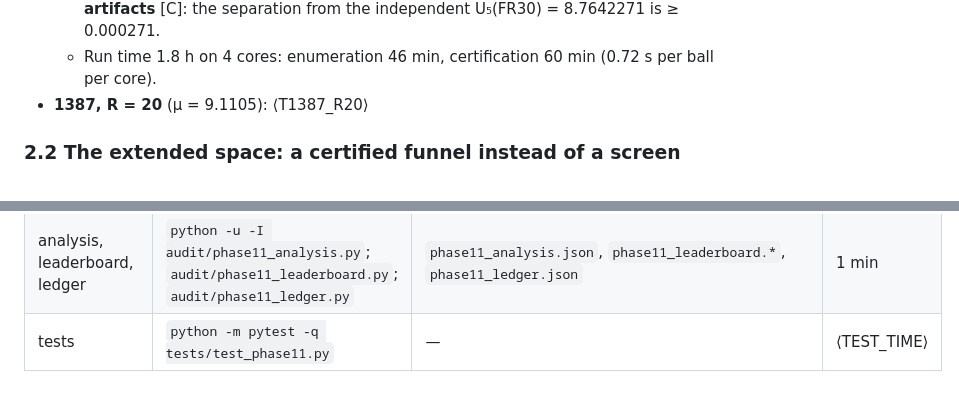
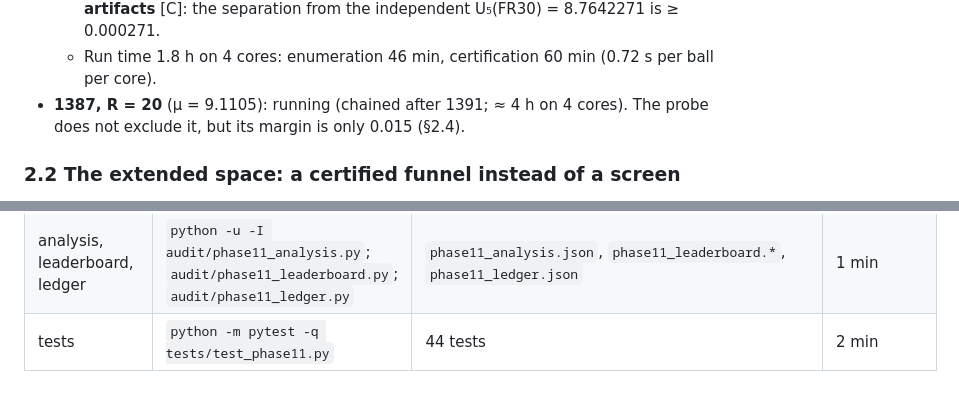
Before and after one commit to dewarjoseph/-, a Markdown page: deliverables/PHASE11_REPORT.md, 2 parts joined by grey strips. Drawn GitHub-style.

Commit message:
Phase XI report: 1387 R = 20 status (running), test timing
Co-Authored-By: Claude Opus 5.5 <noreply@anthropic.com>
Claude-Session: https://claude.ai/code/session_01QNokxuJi94iwRTe7qzQsa4

```diff
--- a/deliverables/PHASE11_REPORT.md
+++ b/deliverables/PHASE11_REPORT.md
@@ -240,7 +240,7 @@ A passing regression test only shows that an implementation is consistent; it is
   - **Passed.** At m = 5 the completeness test accepts all 3 407 872 centres (0 rejections). All 20 168 distinct legal balls (3 440–3 528 tiles) pass at μ = 2297561/262144.
   - So **E_\*(1391) ≥ 8.7644989**, and **E_\*(1391) > E_\*(FR30) without stored-only artifacts** [C]: the separation from the independent U₅(FR30) = 8.7642271 is ≥ 0.000271.
   - Run time 1.8 h on 4 cores: enumeration 46 min, certification 60 min (0.72 s per ball per core).
-- **1387, R = 20** (μ = 9.1105): ⟨T1387_R20⟩
+- **1387, R = 20** (μ = 9.1105): running (chained after 1391; ≈ 4 h on 4 cores). The probe does not exclude it, but its margin is only 0.015 (§2.4).
 
 ### 2.2 The extended space: a certified funnel instead of a screen
 
@@ -906,4 +906,4 @@ All commands run from the repository root (Python 3.13, numpy 2.5, scipy 1.18, s
 | certificate cost model | `python -u -I audit/phase11_costs.py "<load note>"` | `phase11_costs.json` | 1 min |
 | orbit level-6 bounds | `python -u -I audit/phase11_y6.py --out=phase11_orbit_Y6.jsonl 184342 539288 184338 539291 184323 539311` | `phase11_orbit_Y6.jsonl` | 4–8 min per member |
 | analysis, leaderboard, ledger | `python -u -I audit/phase11_analysis.py`; `audit/phase11_leaderboard.py`; `audit/phase11_ledger.py` | `phase11_analysis.json`, `phase11_leaderboard.*`, `phase11_ledger.json` | 1 min |
-| tests | `python -m pytest -q tests/test_phase11.py` | — | ⟨TEST_TIME⟩ |
+| tests | `python -m pytest -q tests/test_phase11.py` | 44 tests | 2 min |
```
